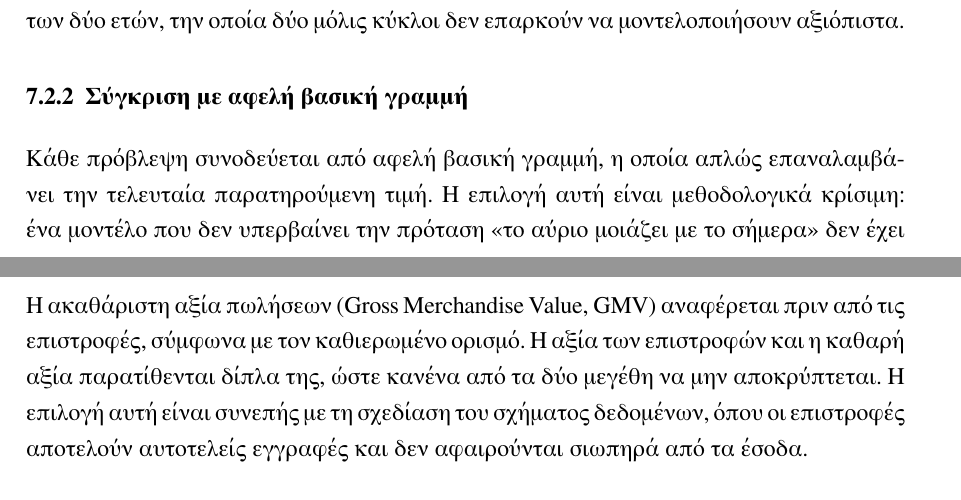
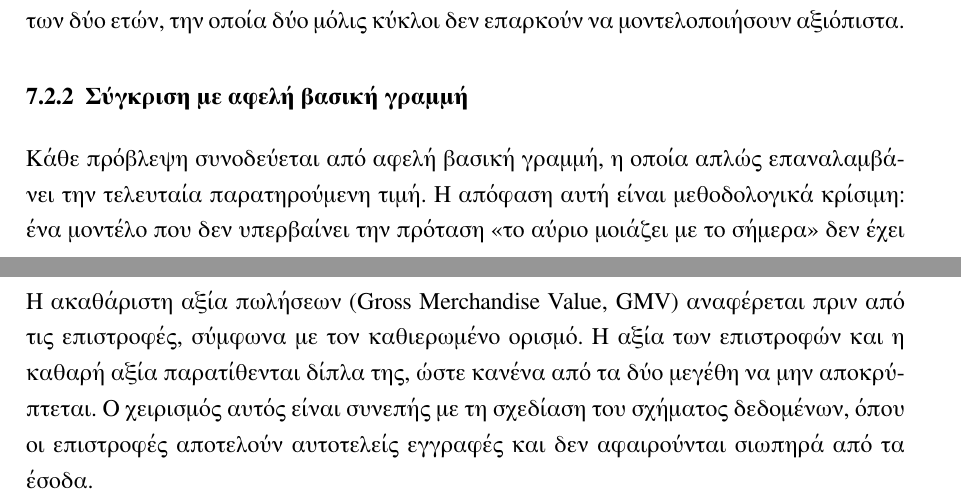
Before and after one commit to xrhstosmour/ensights, a LaTeX thesis (thesis/main.tex, which reads thesis/chapters/07-forecasting-economics.tex): two parts of pages 48 and 49 of 68, joined at a grey line, cut so that both start at the same text. The pictures show the PDF file documents/Mourtogiannis-Christos-thesis.pdf that the author committed with the source.

Commit message:
Vary a repeated discourse frame in the Greek chapters

```diff
--- a/thesis/chapters/07-forecasting-economics.tex
+++ b/thesis/chapters/07-forecasting-economics.tex
@@ -85,7 +85,7 @@
 \subsection{Σύγκριση με αφελή βασική γραμμή}
 
 Κάθε πρόβλεψη συνοδεύεται από αφελή βασική γραμμή, η οποία απλώς επαναλαμβάνει
-την τελευταία παρατηρούμενη τιμή. Η επιλογή αυτή είναι μεθοδολογικά κρίσιμη:
+την τελευταία παρατηρούμενη τιμή. Η απόφαση αυτή είναι μεθοδολογικά κρίσιμη:
 ένα μοντέλο που δεν υπερβαίνει την πρόταση «το αύριο μοιάζει με το σήμερα» δεν
 έχει αποδείξει τίποτε, και ένα \textenglish{MAPE} που παρατίθεται χωρίς τέτοια
 σύγκριση αποτελεί μη διαψεύσιμο αριθμό.
@@ -117,7 +117,7 @@
 Η ακαθάριστη αξία πωλήσεων (\textenglish{Gross Merchandise Value, GMV})
 αναφέρεται πριν από τις επιστροφές, σύμφωνα με τον καθιερωμένο ορισμό. Η αξία
 των επιστροφών και η καθαρή αξία παρατίθενται δίπλα της, ώστε κανένα από τα
-δύο μεγέθη να μην αποκρύπτεται. Η επιλογή αυτή είναι συνεπής με τη σχεδίαση
+δύο μεγέθη να μην αποκρύπτεται. Ο χειρισμός αυτός είναι συνεπής με τη σχεδίαση
 του σχήματος δεδομένων, όπου οι επιστροφές αποτελούν αυτοτελείς εγγραφές και
 δεν αφαιρούνται σιωπηρά από τα έσοδα.
 
```
Also changed, not shown: documents/Mourtogiannis-Christos-thesis.pdf.
